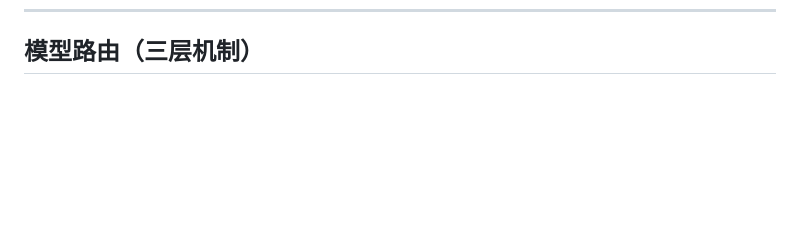
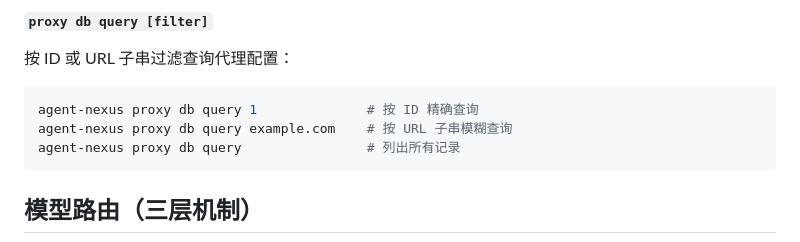
Before and after one commit to yejinlei/agent-nexus, a Markdown page: MANUAL.md, the part around one of its changes. GitHub-like rendering; blank space fills up the shorter version.

````diff
--- a/MANUAL.md
+++ b/MANUAL.md
@@ -152,3 +216,12 @@ agent-nexus proxy sniff -u https://token.sensenova.cn/v1 -k sk-xxx
+#### `proxy db query [filter]`
+
+按 ID 或 URL 子串过滤查询代理配置：
+
+```powershell
+agent-nexus proxy db query 1              # 按 ID 精确查询
+agent-nexus proxy db query example.com    # 按 URL 子串模糊查询
+agent-nexus proxy db query                # 列出所有记录
+```
 ## 模型路由（三层机制）
 
 ```mermaid
````
Also changed, not shown: other parts of MANUAL.md (+65 -1 lines).
